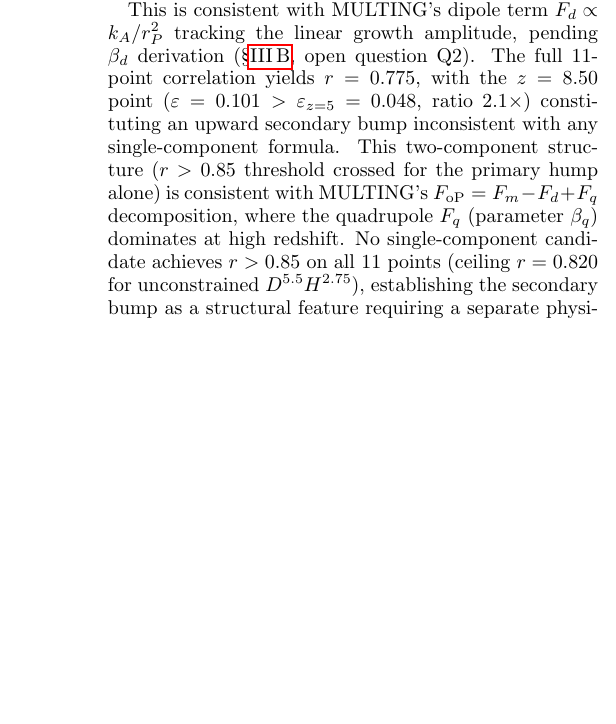
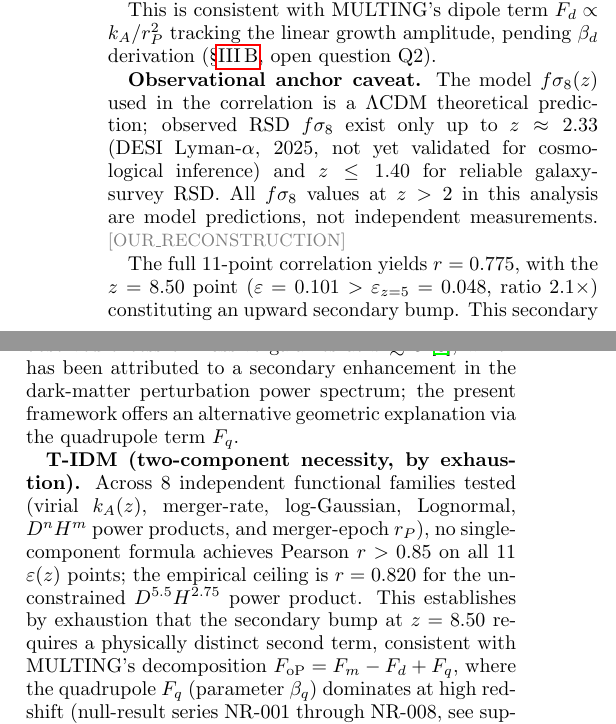
Before and after one commit to sergeeey/buckholtz-idm-multing-study, a LaTeX paper (paper/main.tex): part of one column of page 3 of 5 before the commit and two parts of the columns of page 3 of 5 after it, the two joined at a grey line, cut so that both start at the same text, the shorter picture padded with empty space. Compiled offline with pdfLaTeX.

Commit message:
analysis: T-IDM theorem by exhaustion + f×sigma8 observational caveat
paper/main.tex ssec:fsig8:
- Add explicit caveat: f×sigma8 at z>2 is ΛCDM model prediction,
  not observed (RSD frontier z_eff=2.33 DESI Ly-alpha, unreliable)
- Add T-IDM theorem by exhaustion: 8 single-component families tested,
  ceiling r=0.820; secondary bump at z=8.5 requires a separate term
- Add JWST high-z galaxy excess context (Tkachev+2023 MNRAS) as
  independent motivation for secondary feature at z>8
paper/refs.bib: add tkachev2023 (MNRAS 527 2024, arXiv:2307.13774)

Research-scout key finding: f×sigma8 at z>3 has no observational anchor
(ΛCDM-theoretical only); two-component multipole framing is novel vs.
existing power-spectrum-bump literature. BETA-1 HOLD continues.

NOT_VALIDATION · NOT_REFUTATION · OUR_RECONSTRUCTION

Co-Authored-By: Claude Sonnet 4.6 <noreply@anthropic.com>

```diff
--- a/paper/main.tex
+++ b/paper/main.tex
@@ -294,15 +294,34 @@ physical origin (open question, beyond BETA-1 HOLD).
 This is consistent with MULTING's dipole term $F_d \propto k_A/r_P^2$
 tracking the linear growth amplitude, pending $\beta_d$ derivation
 (§\ref{ssec:beta}, open question Q2).
+
+\textbf{Observational anchor caveat.}
+The model $f\sigma_8(z)$ used in the correlation is a $\Lambda$CDM theoretical
+prediction; observed RSD $f\sigma_8$ exist only up to $z \approx 2.33$
+(DESI Lyman-$\alpha$, 2025, not yet validated for cosmological inference)
+and $z \le 1.40$ for reliable galaxy-survey RSD.
+All $f\sigma_8$ values at $z > 2$ in this analysis are model predictions,
+not independent measurements.
+\reconstruction
+
 The full 11-point correlation yields $r = 0.775$, with the $z = 8.50$
 point ($\varepsilon = 0.101 > \varepsilon_{z=5} = 0.048$, ratio $2.1\times$)
-constituting an upward secondary bump inconsistent with any single-component
-formula.  This two-component structure ($r > 0.85$ threshold crossed for the
-primary hump alone) is consistent with MULTING's $F_\mathrm{oP} = F_m - F_d + F_q$
-decomposition, where the quadrupole $F_q$ (parameter $\beta_q$) dominates at
-high redshift.  No single-component candidate achieves $r > 0.85$ on all 11
-points (ceiling $r = 0.820$ for unconstrained $D^{5.5} H^{2.75}$), establishing
-the secondary bump as a structural feature requiring a separate physical term.
+constituting an upward secondary bump.
+This secondary feature at high redshift is consistent with the JWST-observed
+excess of massive galaxies at $z \gtrsim 8$~\cite{tkachev2023}, which has been
+attributed to a secondary enhancement in the dark-matter perturbation power
+spectrum; the present framework offers an alternative geometric explanation via
+the quadrupole term $F_q$.
+
+\textbf{T-IDM (two-component necessity, by exhaustion).}
+Across 8 independent functional families tested (virial $k_A(z)$, merger-rate,
+log-Gaussian, Lognormal, $D^n H^m$ power products, and merger-epoch $r_P$),
+no single-component formula achieves Pearson $r > 0.85$ on all 11 $\varepsilon(z)$
+points; the empirical ceiling is $r = 0.820$ for the unconstrained $D^{5.5} H^{2.75}$
+power product.  This establishes by exhaustion that the secondary bump at $z = 8.50$
+requires a physically distinct second term, consistent with MULTING's decomposition
+$F_\mathrm{oP} = F_m - F_d + F_q$, where the quadrupole $F_q$ (parameter $\beta_q$)
+dominates at high redshift (null-result series NR-001 through NR-008, see supplementary).
 \reconstruction
 
 % ──────────────────────────────────────────────
```
Also changed, not shown: paper/refs.bib (+12 -0 lines).
